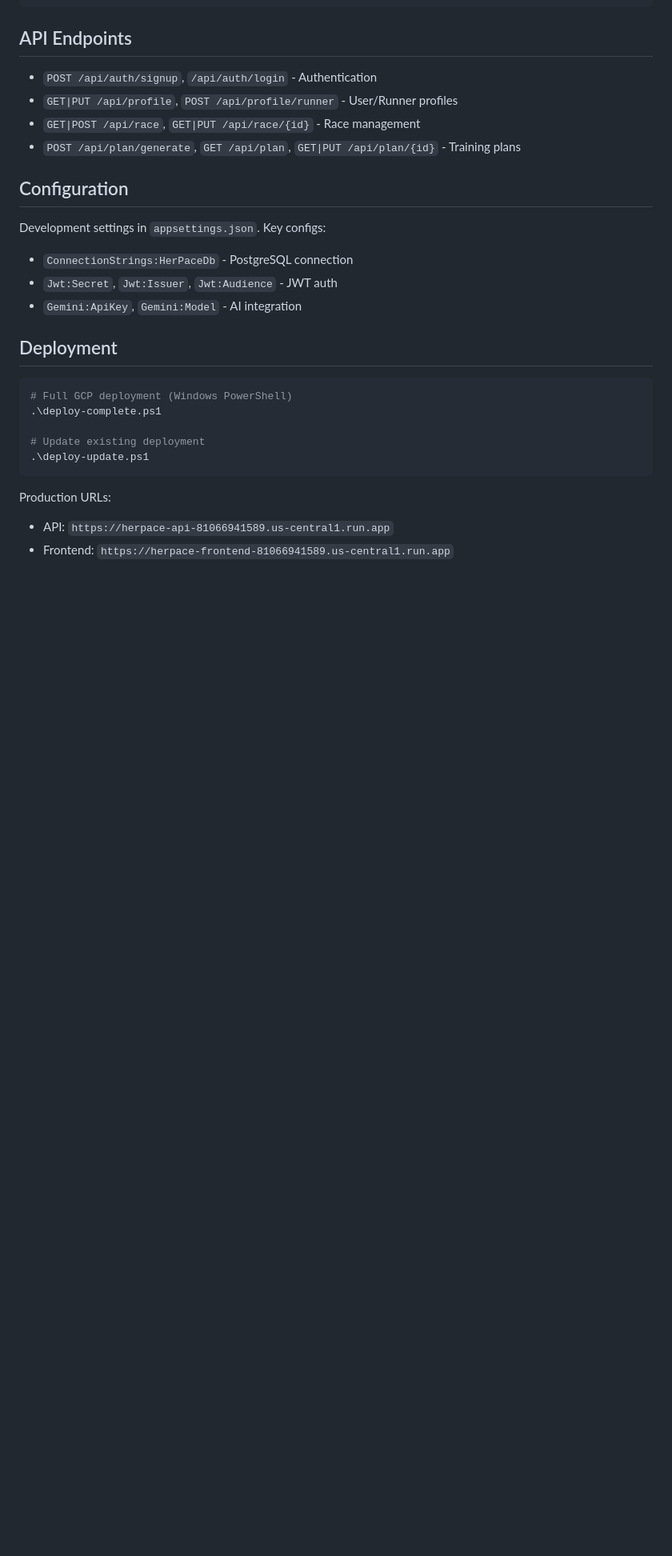
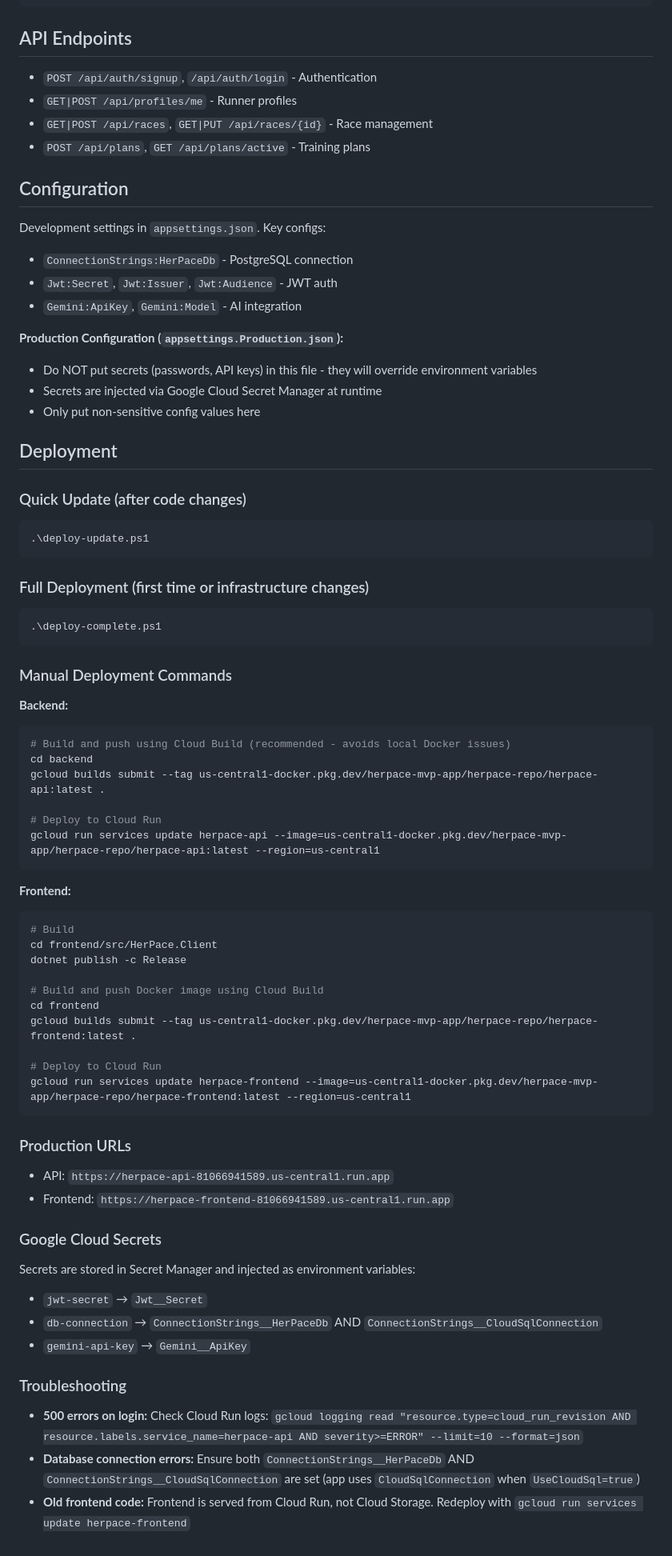
Before and after one commit to herpaceorg-web/herpace, a Markdown page: CLAUDE.md, the part around the change. Shown at 80% size. GitHub-like rendering; blank space fills up the shorter version.

````diff
--- a/CLAUDE.md
+++ b/CLAUDE.md
@@ -83,9 +83,9 @@ User (1) → (1) Runner → (∞) Race
 ## API Endpoints
 
 - `POST /api/auth/signup`, `/api/auth/login` - Authentication
-- `GET|PUT /api/profile`, `POST /api/profile/runner` - User/Runner profiles
-- `GET|POST /api/race`, `GET|PUT /api/race/{id}` - Race management
-- `POST /api/plan/generate`, `GET /api/plan`, `GET|PUT /api/plan/{id}` - Training plans
+- `GET|POST /api/profiles/me` - Runner profiles
+- `GET|POST /api/races`, `GET|PUT /api/races/{id}` - Race management
+- `POST /api/plans`, `GET /api/plans/active` - Training plans
 
 ## Configuration
 
@@ -94,16 +94,60 @@ Development settings in `appsettings.json`. Key configs:
 - `Jwt:Secret`, `Jwt:Issuer`, `Jwt:Audience` - JWT auth
 - `Gemini:ApiKey`, `Gemini:Model` - AI integration
 
+**Production Configuration (`appsettings.Production.json`):**
+- Do NOT put secrets (passwords, API keys) in this file - they will override environment variables
+- Secrets are injected via Google Cloud Secret Manager at runtime
+- Only put non-sensitive config values here
+
 ## Deployment
 
+### Quick Update (after code changes)
 ```powershell
-# Full GCP deployment (Windows PowerShell)
-.\deploy-complete.ps1
-
-# Update existing deployment
 .\deploy-update.ps1
 ```
 
-Production URLs:
+### Full Deployment (first time or infrastructure changes)
+```powershell
+.\deploy-complete.ps1
+```
+
+### Manual Deployment Commands
+
+**Backend:**
+```powershell
+# Build and push using Cloud Build (recommended - avoids local Docker issues)
+cd backend
+gcloud builds submit --tag us-central1-docker.pkg.dev/herpace-mvp-app/herpace-repo/herpace-api:latest .
+
+# Deploy to Cloud Run
+gcloud run services update herpace-api --image=us-central1-docker.pkg.dev/herpace-mvp-app/herpace-repo/herpace-api:latest --region=us-central1
+```
+
+**Frontend:**
+```powershell
+# Build
+cd frontend/src/HerPace.Client
+dotnet publish -c Release
+
+# Build and push Docker image using Cloud Build
+cd frontend
+gcloud builds submit --tag us-central1-docker.pkg.dev/herpace-mvp-app/herpace-repo/herpace-frontend:latest .
+
+# Deploy to Cloud Run
+gcloud run services update herpace-frontend --image=us-central1-docker.pkg.dev/herpace-mvp-app/herpace-repo/herpace-frontend:latest --region=us-central1
+```
+
+### Production URLs
 - API: `https://herpace-api-81066941589.us-central1.run.app`
 - Frontend: `https://herpace-frontend-81066941589.us-central1.run.app`
+
+### Google Cloud Secrets
+Secrets are stored in Secret Manager and injected as environment variables:
+- `jwt-secret` → `Jwt__Secret`
+- `db-connection` → `ConnectionStrings__HerPaceDb` AND `ConnectionStrings__CloudSqlConnection`
+- `gemini-api-key` → `Gemini__ApiKey`
+
+### Troubleshooting
+- **500 errors on login:** Check Cloud Run logs: `gcloud logging read "resource.type=cloud_run_revision AND resource.labels.service_name=herpace-api AND severity>=ERROR" --limit=10 --format=json`
+- **Database connection errors:** Ensure both `ConnectionStrings__HerPaceDb` AND `ConnectionStrings__CloudSqlConnection` are set (app uses `CloudSqlConnection` when `UseCloudSql=true`)
+- **Old frontend code:** Frontend is served from Cloud Run, not Cloud Storage. Redeploy with `gcloud run services update herpace-frontend`
````
